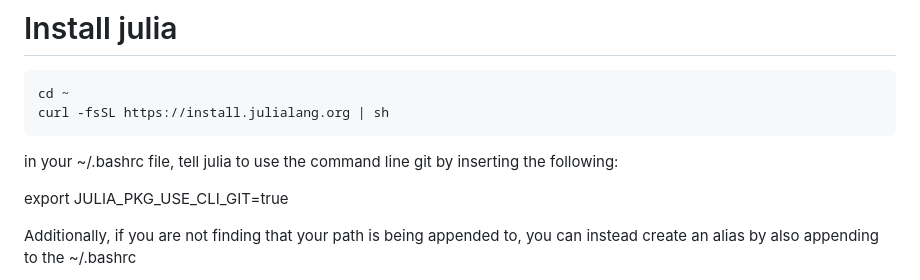
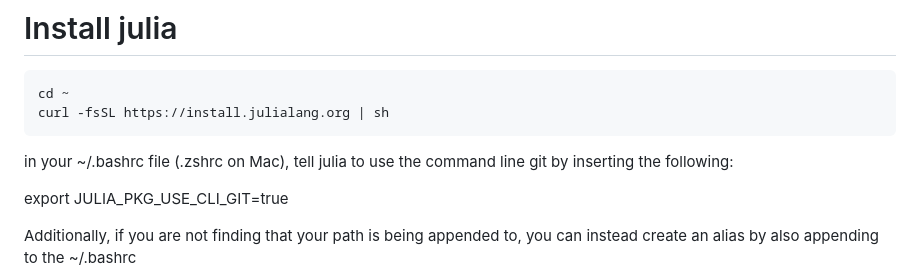
Before and after one commit to sandialabs/OWENS.jl, a Markdown page: docs/src/setup.md, the part around the change. Rendered like a GitHub page.

Commit message:
Update setup.md Mac .zshrc profile

```diff
--- a/docs/src/setup.md
+++ b/docs/src/setup.md
@@ -56,7 +56,7 @@ Essentially the same installation as Linux except we recommend using the homebre
     cd ~
     curl -fsSL https://install.julialang.org | sh
 
-in your ~/.bashrc file, tell julia to use the command line git by inserting the following:
+in your ~/.bashrc file (.zshrc on Mac), tell julia to use the command line git by inserting the following:
 
 export JULIA_PKG_USE_CLI_GIT=true
 
```
